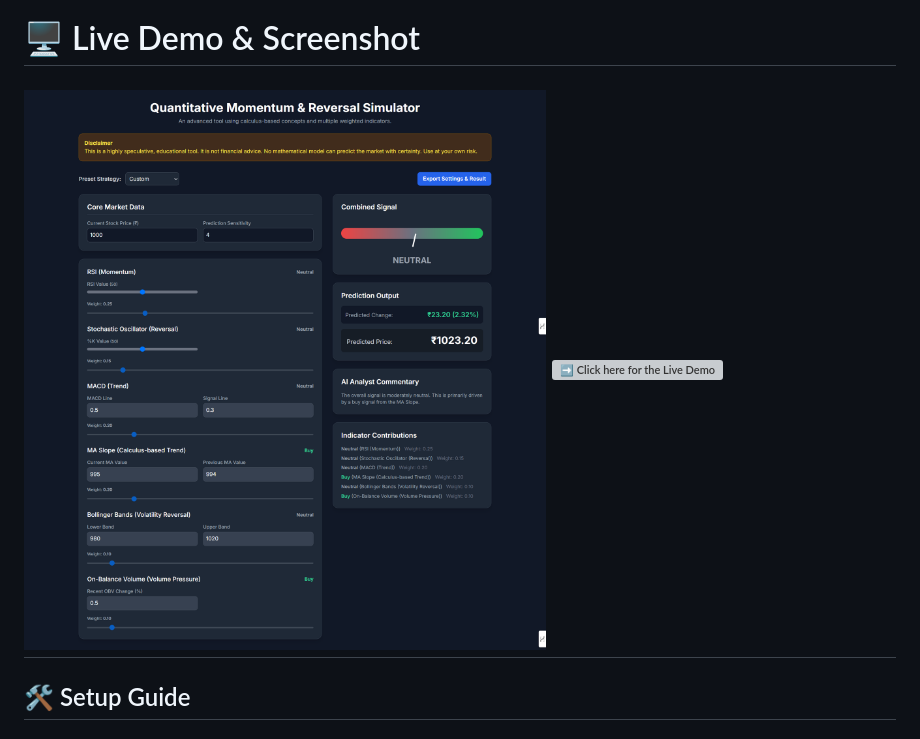
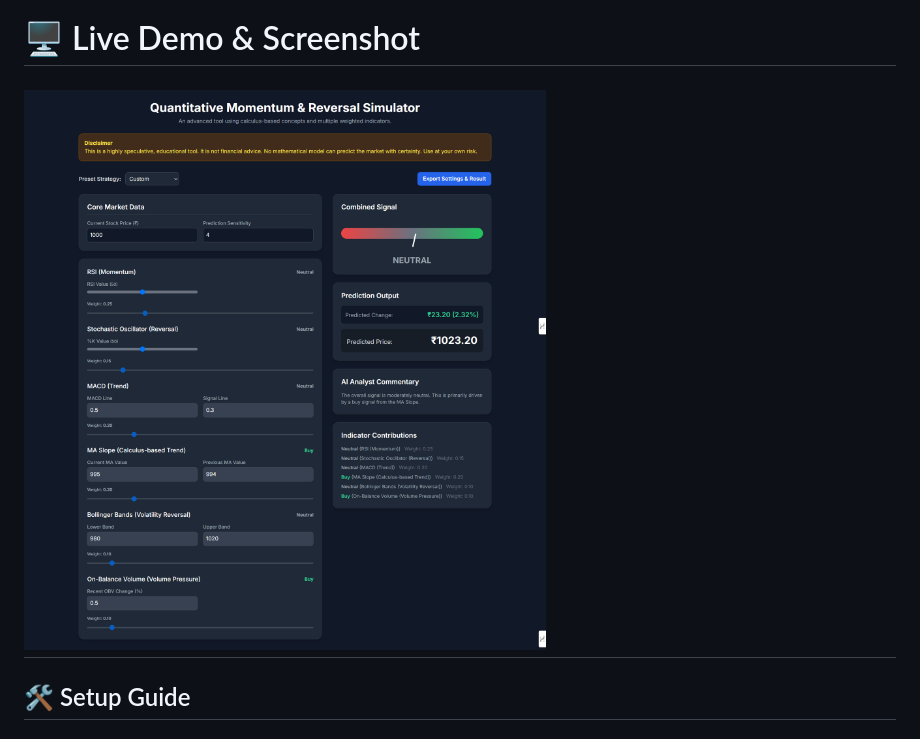
Before and after one commit to Kanhaiya1610/Stock-Price-Predictor, a Markdown page: README.md, the part around the change. Drawn GitHub-style; grey boxes are pictures that could not be loaded.

```diff
--- a/README.md
+++ b/README.md
@@ -33,8 +33,7 @@ A modern, interactive, and educational dashboard for simulating stock market str
 
 # 🖥️ Live Demo & Screenshot
 
-![Dashboard Screenshot](image.png)<!-- Add a screenshot if you want -->
-![➡️ Click here for the Live Demo](https://kanhaiya1610.github.io/Stock-Price-Predictor/)
+[![Dashboard Screenshot](image.png)](https://kanhaiya1610.github.io/Stock-Price-Predictor/)
 ---
 
 ## 🛠️ Setup Guide
```
